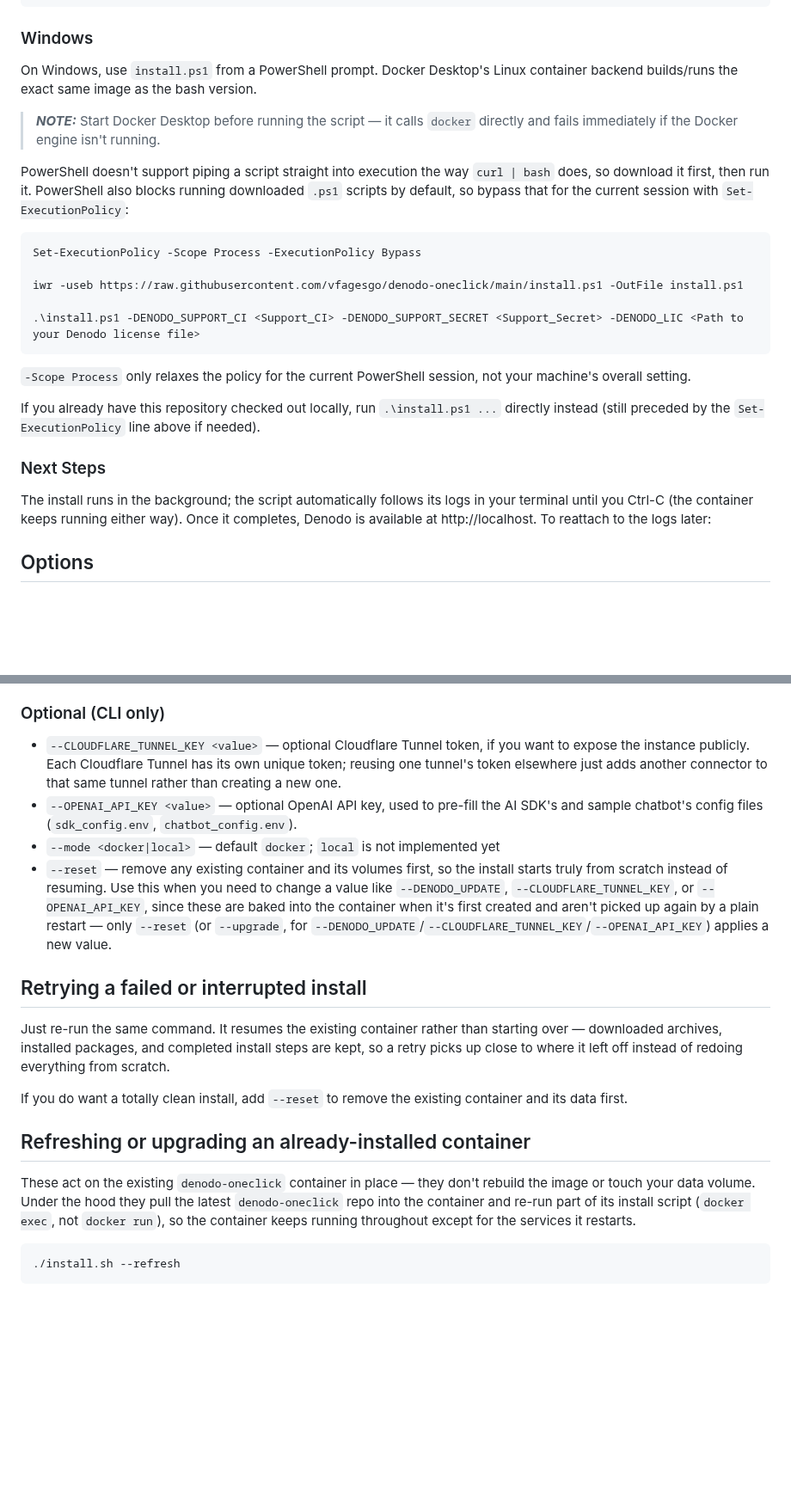
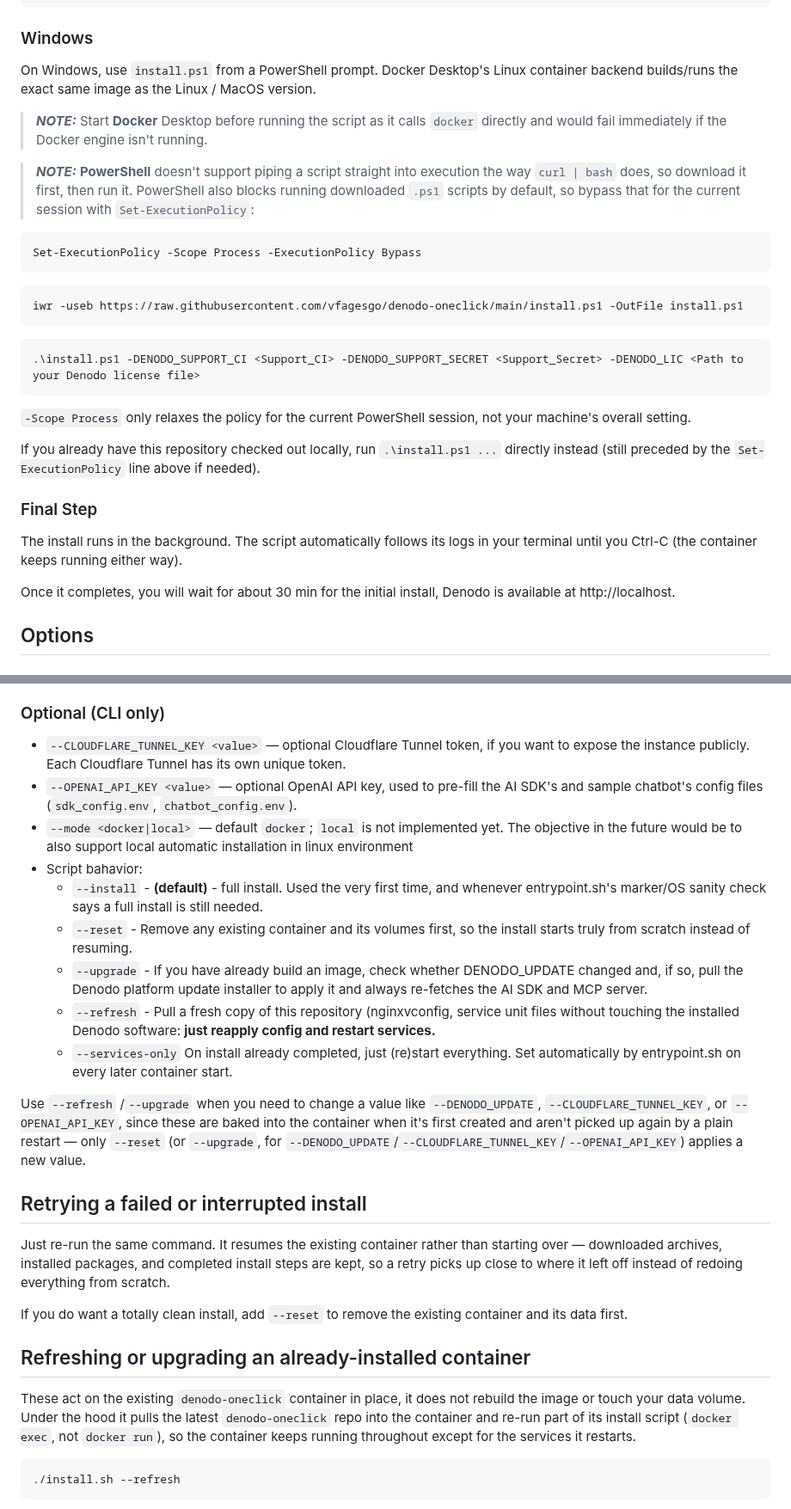
Before and after one commit to vfagesgo/denodo-oneclick, a Markdown page: README.md, 2 parts joined by grey strips. Shown at 86% size. Drawn GitHub-style; blank space fills up the shorter version.

````diff
--- a/README.md
+++ b/README.md
@@ -52,17 +68,21 @@ If you already have this repository checked out locally, you can run the script
 
 ### Windows
 
-On Windows, use `install.ps1` from a PowerShell prompt. Docker Desktop's Linux container backend builds/runs the exact same image as the bash version.
+On Windows, use `install.ps1` from a PowerShell prompt. Docker Desktop's Linux container backend builds/runs the exact same image as the Linux / MacOS version.
 
-> **_NOTE:_** Start Docker Desktop before running the script — it calls `docker` directly and fails immediately if the Docker engine isn't running.
+> **_NOTE:_** Start **Docker** Desktop before running the script as it calls `docker` directly and would fail immediately if the Docker engine isn't running.
 
-PowerShell doesn't support piping a script straight into execution the way `curl | bash` does, so download it first, then run it. PowerShell also blocks running downloaded `.ps1` scripts by default, so bypass that for the current session with `Set-ExecutionPolicy`:
+> **_NOTE:_** **PowerShell** doesn't support piping a script straight into execution the way `curl | bash` does, so download it first, then run it. PowerShell also blocks running downloaded `.ps1` scripts by default, so bypass that for the current session with `Set-ExecutionPolicy`:
 
 ```powershell
 Set-ExecutionPolicy -Scope Process -ExecutionPolicy Bypass
+```
 
+```powershell
 iwr -useb https://raw.githubusercontent.com/vfagesgo/denodo-oneclick/main/install.ps1 -OutFile install.ps1
+```
 
+```powershell
 .\install.ps1 -DENODO_SUPPORT_CI <Support_CI> -DENODO_SUPPORT_SECRET <Support_Secret> -DENODO_LIC <Path to your Denodo license file>
 ```
 
@@ -70,9 +90,11 @@ iwr -useb https://raw.githubusercontent.com/vfagesgo/denodo-oneclick/main/instal
 
 If you already have this repository checked out locally, run `.\install.ps1 ...` directly instead (still preceded by the `Set-ExecutionPolicy` line above if needed).
 
-### Next Steps
+### Final Step
 
-The install runs in the background; the script automatically follows its logs in your terminal until you Ctrl-C (the container keeps running either way). Once it completes, Denodo is available at http://localhost. To reattach to the logs later:
+The install runs in the background. The script automatically follows its logs in your terminal until you Ctrl-C (the container keeps running either way).
+
+Once it completes, you will wait for about 30 min for the initial install, Denodo is available at http://localhost.
 
 ## Options
 
@@ -89,10 +111,17 @@ Defaults come from `denodo_config.env`; pass any of these to override them:
 - `--DENODO_VDP_PWD <value>` (default: `admin`)
 
 ### Optional (CLI only)
-- `--CLOUDFLARE_TUNNEL_KEY <value>` — optional Cloudflare Tunnel token, if you want to expose the instance publicly. Each Cloudflare Tunnel has its own unique token; reusing one tunnel's token elsewhere just adds another connector to that same tunnel rather than creating a new one.
+- `--CLOUDFLARE_TUNNEL_KEY <value>` — optional Cloudflare Tunnel token, if you want to expose the instance publicly. Each Cloudflare Tunnel has its own unique token.
 - `--OPENAI_API_KEY <value>` — optional OpenAI API key, used to pre-fill the AI SDK's and sample chatbot's config files (`sdk_config.env`, `chatbot_config.env`).
-- `--mode <docker|local>` — default `docker`; `local` is not implemented yet
-- `--reset` — remove any existing container and its volumes first, so the install starts truly from scratch instead of resuming. Use this when you need to change a value like `--DENODO_UPDATE`, `--CLOUDFLARE_TUNNEL_KEY`, or `--OPENAI_API_KEY`, since these are baked into the container when it's first created and aren't picked up again by a plain restart — only `--reset` (or `--upgrade`, for `--DENODO_UPDATE`/`--CLOUDFLARE_TUNNEL_KEY`/`--OPENAI_API_KEY`) applies a new value.
+- `--mode <docker|local>` — default `docker`; `local` is not implemented yet. The objective in the future would be to also support local automatic installation in linux environment
+- Script bahavior:
+  - `--install` - **(default)** - full install. Used the very first time, and whenever entrypoint.sh's marker/OS sanity check says a full install is still needed.
+  - `--reset` - Remove any existing container and its volumes first, so the install starts truly from scratch instead of resuming.
+  - `--upgrade` - If you have already build an image, check whether DENODO_UPDATE changed and, if so, pull the Denodo platform update installer to apply it and always re-fetches the AI SDK and MCP server.
+  - `--refresh` - Pull a fresh copy of this repository (nginxvconfig, service unit files without touching the installed Denodo software: **just reapply config and restart services.**
+  - `--services-only` On install already completed, just (re)start everything. Set automatically by entrypoint.sh on every later container start.
+
+Use `--refresh` /`--upgrade`  when you need to change a value like `--DENODO_UPDATE`, `--CLOUDFLARE_TUNNEL_KEY`, or `--OPENAI_API_KEY`, since these are baked into the container when it's first created and aren't picked up again by a plain restart — only `--reset` (or `--upgrade`, for `--DENODO_UPDATE`/`--CLOUDFLARE_TUNNEL_KEY`/`--OPENAI_API_KEY`) applies a new value.
 
 ## Retrying a failed or interrupted install
 
@@ -102,7 +131,7 @@ If you do want a totally clean install, add `--reset` to remove the existing con
 
 ## Refreshing or upgrading an already-installed container
 
-These act on the existing `denodo-oneclick` container in place — they don't rebuild the image or touch your data volume. Under the hood they pull the latest `denodo-oneclick` repo into the container and re-run part of its install script (`docker exec`, not `docker run`), so the container keeps running throughout except for the services it restarts.
+These act on the existing `denodo-oneclick` container in place, it does not rebuild the image or touch your data volume. Under the hood it pulls the latest `denodo-oneclick` repo into the container and re-run part of its install script (`docker exec`, not `docker run`), so the container keeps running throughout except for the services it restarts.
 
 ```zsh
 ./install.sh --refresh
````
Also changed, not shown: other parts of README.md (+28 -12 lines), landing.png, 1 other file.
